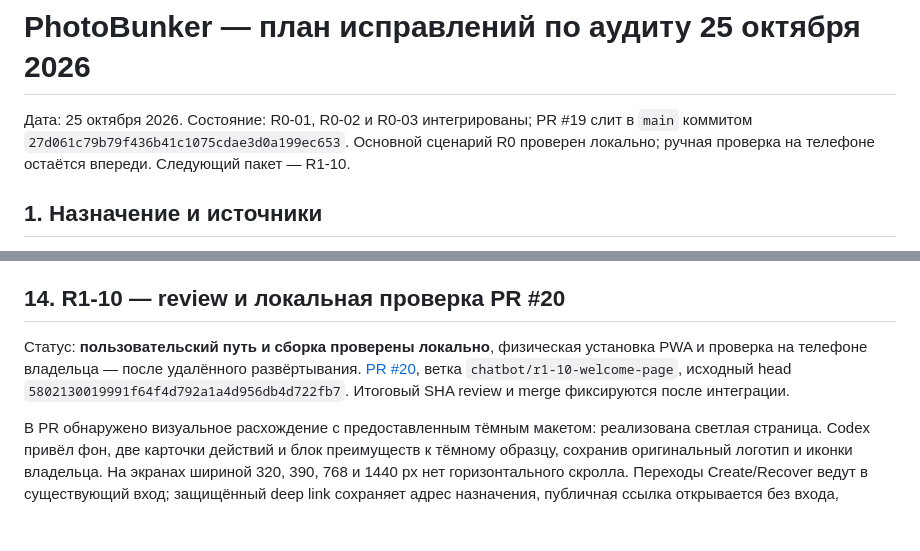
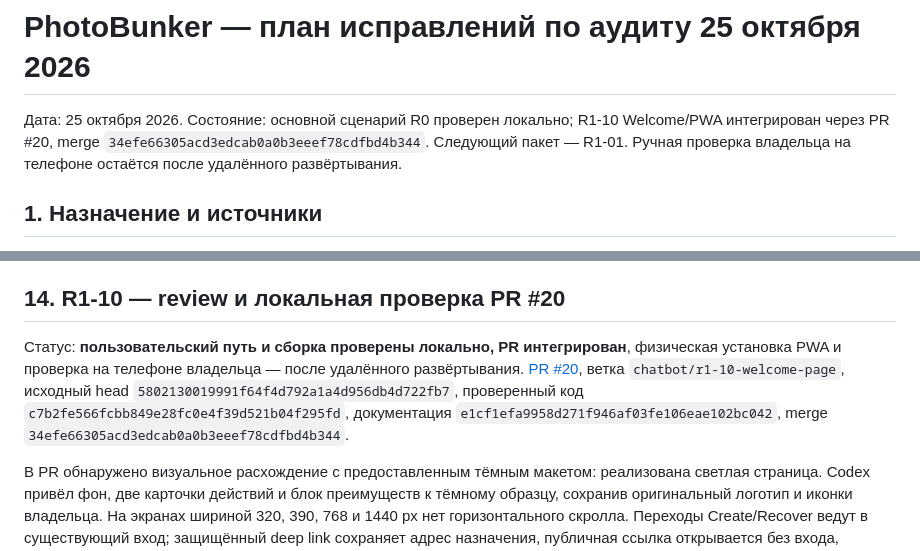
Before and after one commit to 1troitsky/photobunker, a Markdown page: docs/REMEDIATION_PLAN-20261025.md, 2 parts joined by grey strips. Rendered like a GitHub page; blank space fills up the shorter version.

Commit message:
docs: record R1-10 integration and location task

```diff
--- a/docs/REMEDIATION_PLAN-20261025.md
+++ b/docs/REMEDIATION_PLAN-20261025.md
@@ -1,6 +1,6 @@
 # PhotoBunker — план исправлений по аудиту 25 октября 2026
 
-Дата: 25 октября 2026. Состояние: R0-01, R0-02 и R0-03 интегрированы; PR #19 слит в `main` коммитом `27d061c79b79f436b41c1075cdae3d0a199ec653`. Основной сценарий R0 проверен локально; ручная проверка на телефоне остаётся впереди. Следующий пакет — R1-10.
+Дата: 25 октября 2026. Состояние: основной сценарий R0 проверен локально; R1-10 Welcome/PWA интегрирован через PR #20, merge `34efe66305acd3edcab0a0b3eeef78cdfbd4b344`. Следующий пакет — R1-01. Ручная проверка владельца на телефоне остаётся после удалённого развёртывания.
 
 ## 1. Назначение и источники
 
@@ -318,7 +318,7 @@ Codex исправил ошибку typecheck в bootstrap Matrix, узкий б
 
 ## 14. R1-10 — review и локальная проверка PR #20
 
-Статус: **пользовательский путь и сборка проверены локально**, физическая установка PWA и проверка на телефоне владельца — после удалённого развёртывания. [PR #20](https://github.com/1troitsky/photobunker/pull/20), ветка `chatbot/r1-10-welcome-page`, исходный head `5802130019991f64f4d792a1a4d956db4d722fb7`. Итоговый SHA review и merge фиксируются после интеграции.
+Статус: **пользовательский путь и сборка проверены локально, PR интегрирован**, физическая установка PWA и проверка на телефоне владельца — после удалённого развёртывания. [PR #20](https://github.com/1troitsky/photobunker/pull/20), ветка `chatbot/r1-10-welcome-page`, исходный head `5802130019991f64f4d792a1a4d956db4d722fb7`, проверенный код `c7b2fe566fcbb849e28fc0e4f39d521b04f295fd`, документация `e1cf1efa9958d271f946af03fe106eae102bc042`, merge `34efe66305acd3edcab0a0b3eeef78cdfbd4b344`.
 
 В PR обнаружено визуальное расхождение с предоставленным тёмным макетом: реализована светлая страница. Codex привёл фон, две карточки действий и блок преимуществ к тёмному образцу, сохранив оригинальный логотип и иконки владельца. На экранах шириной 320, 390, 768 и 1440 px нет горизонтального скролла. Переходы Create/Recover ведут в существующий вход; защищённый deep link сохраняет адрес назначения, публичная ссылка открывается без входа, подтверждённый аккаунт обходит Welcome.
 
```
